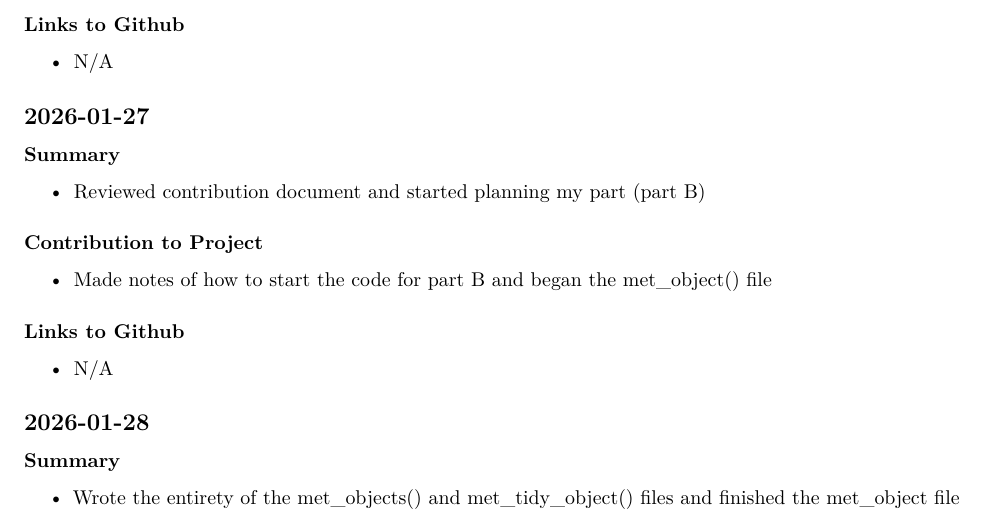
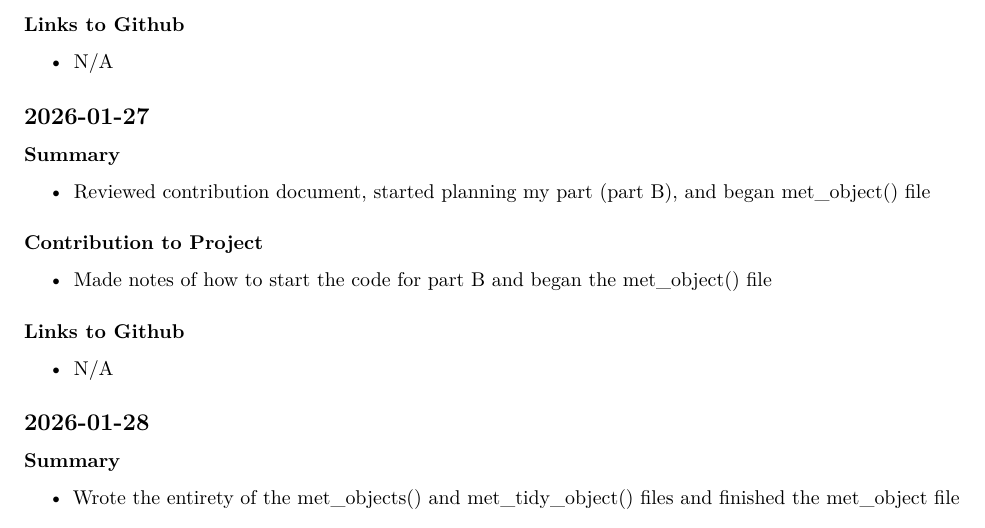
Before and after one commit to rmkamphuis/DATA_534_Project_Notebook, an R Markdown document (Notebook.Rmd): part of page 2 of 2, cut so that both start at the same text. Rendered offline with R 4.5, knitr and Pandoc, then LaTeX, with nearby package versions.

Commit message:
edits to notebook

```diff
--- a/Notebook.Rmd
+++ b/Notebook.Rmd
@@ -56,7 +56,7 @@ output: pdf_document
 
 ### Summary
 
-- Reviewed contribution document and started planning my part (part B)
+- Reviewed contribution document, started planning my part (part B), and began met_object() file
 
 ### Contribution to Project
 
```
